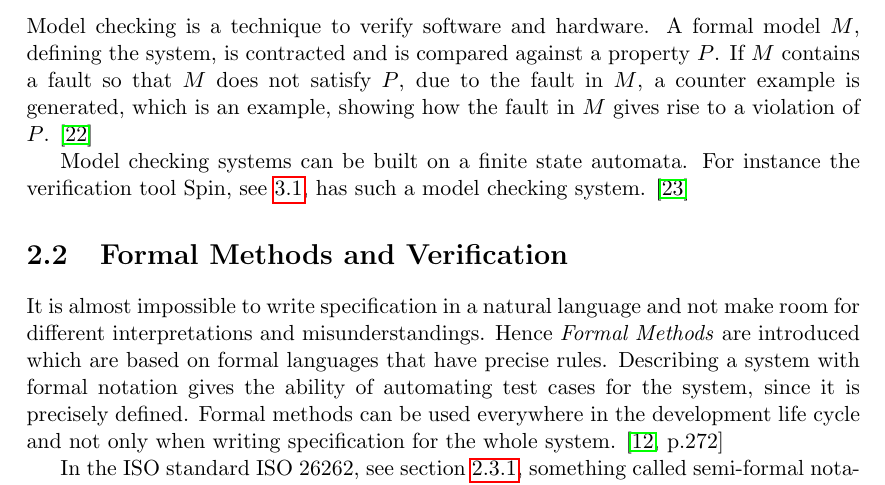
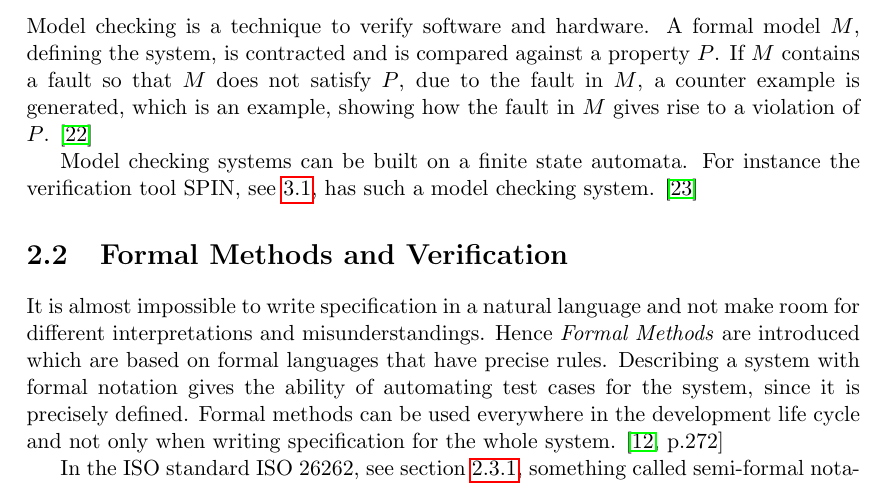
Before and after one commit to istehem/Evaluation_of_validity_of_verification_methods, a LaTeX thesis (report/final_report/report.tex, which reads report/final_report/include/theory.tex): part of page 13 of 61, cut so that both start at the same text. Compiled offline with pdfLaTeX; the source files are stored in an older character set and shown here as Unicode.

Commit message:
spin -> SPIN

```diff
--- a/report/final_report/include/theory.tex
+++ b/report/final_report/include/theory.tex
@@ -62,7 +62,7 @@ counter example is generated, which is an example, showing how the fault in $M$
 gives rise to a violation of $P$. \cite{MODEL_CHECKING:Donaldson}
 
 Model checking systems can be built on a finite state automata.  For instance the
-verification tool Spin, see \ref{SEC:EXISTING_TOOLS}, has such a model checking
+verification tool SPIN, see \ref{SEC:EXISTING_TOOLS}, has such a model checking
 system. \cite{HOLZMANN:SPIN}
 
 \section{Formal Methods and Verification}
```
